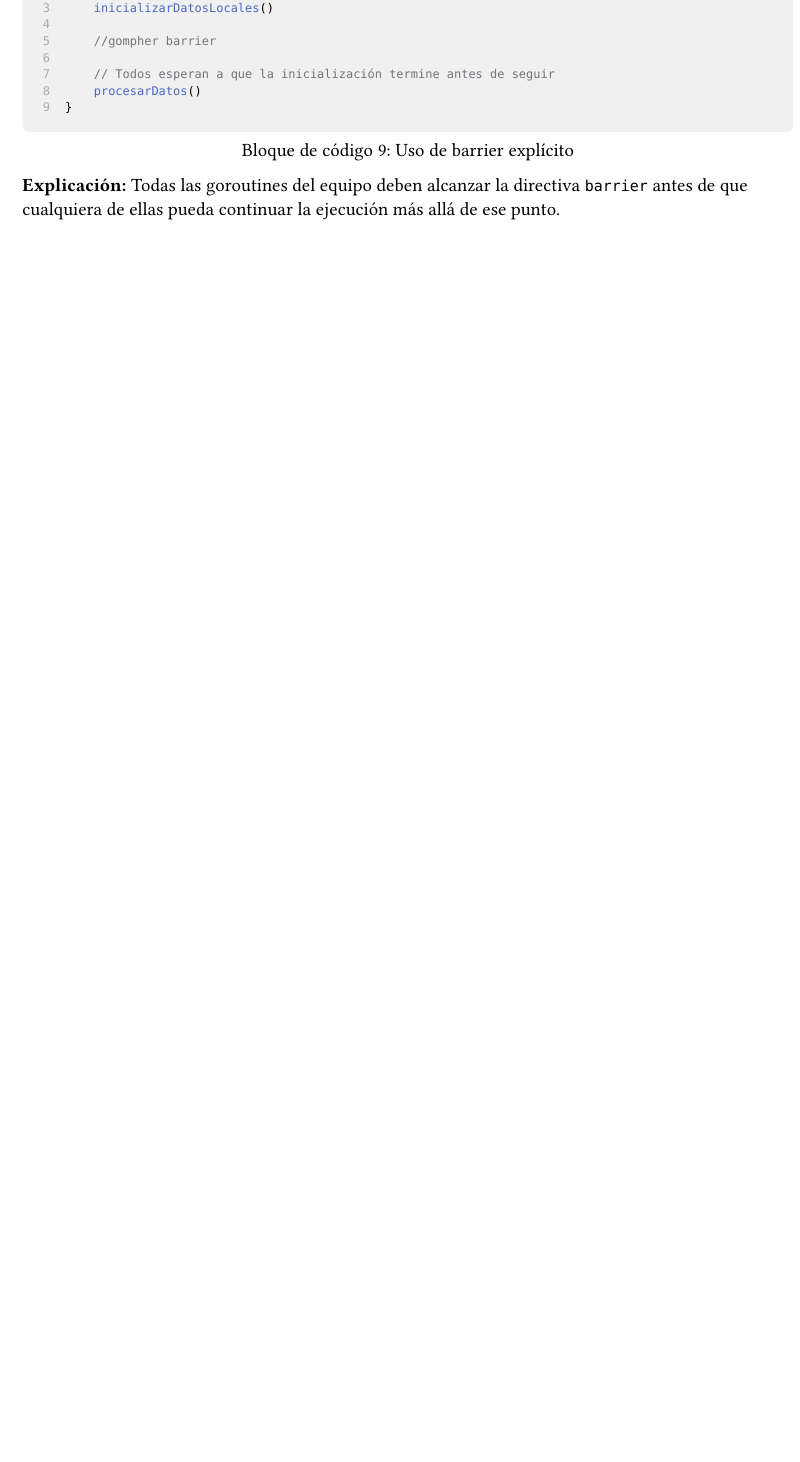
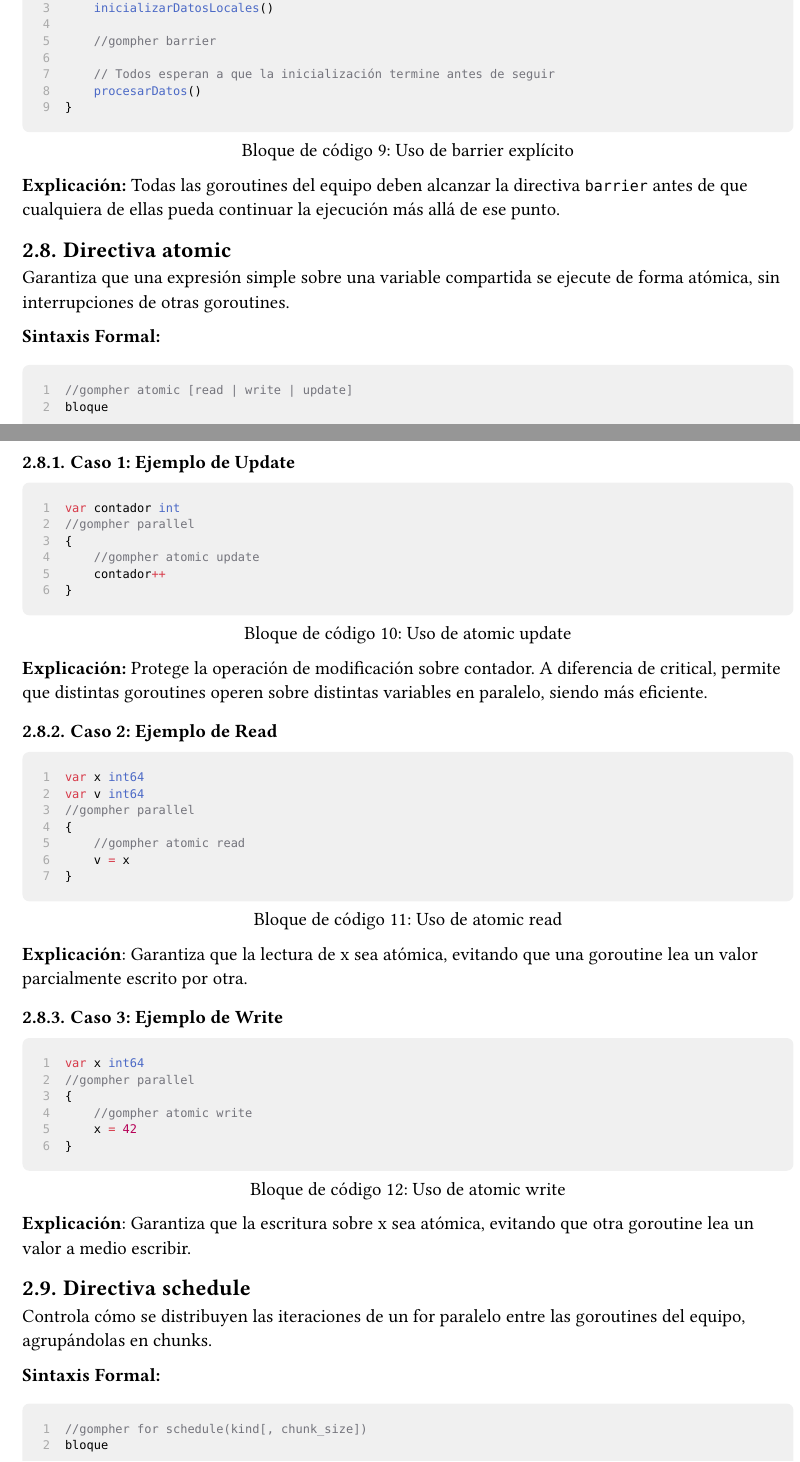
Before and after one commit to GompherMP/gomphermp, a Typst document (docs/specs/main.typ, which reads docs/specs/sections/02_structured_parallelism.typ): part of page 5 of 7 before the commit and two parts of pages 6 and 7 of 10 after it, the two joined at a grey line, cut so that both start at the same text, the shorter picture padded with empty space. Compiled offline with Typst 0.15.

Commit message:
finished cases for section 02

````diff
--- a/docs/specs/sections/02_structured_parallelism.typ
+++ b/docs/specs/sections/02_structured_parallelism.typ
@@ -232,3 +232,68 @@ Especifica un punto de sincronización explícito.
 )
 
 *Explicación:* Todas las goroutines del equipo deben alcanzar la directiva `barrier` antes de que cualquiera de ellas pueda continuar la ejecución más allá de ese punto.
+
+== Directiva atomic
+Garantiza que una expresión simple sobre una variable compartida se ejecute de forma atómica, sin interrupciones de otras goroutines.
+
+*Sintaxis Formal:*
+
+```go
+//gompher atomic [read | write | update]
+bloque
+```
+=== Caso 1: Ejemplo de Update
+
+#figure(
+  ```go
+var contador int
+//gompher parallel
+{
+    //gompher atomic update
+    contador++
+}
+  ```,
+  caption: [Uso de atomic update]
+)
+
+*Explicación:* Protege la operación de modificación sobre contador. A diferencia de critical, permite que distintas goroutines operen sobre distintas variables en paralelo, siendo más eficiente.
+
+=== Caso 2: Ejemplo de Read
+
+#figure(
+  ```go
+var x int64
+var v int64
+//gompher parallel
+{
+    //gompher atomic read
+    v = x
+}
+  ```,
+  caption: [Uso de atomic read]
+)
+
+*Explicación*: Garantiza que la lectura de x sea atómica, evitando que una goroutine lea un valor parcialmente escrito por otra.
+
+=== Caso 3: Ejemplo de Write
+
+#figure(
+  ```go
+var x int64
+//gompher parallel
+{
+    //gompher atomic write
+    x = 42
+}
+  ```,
+  caption: [Uso de atomic write]
+)
+
+*Explicación*: Garantiza que la escritura sobre x sea atómica, evitando que otra goroutine lea un valor a medio escribir.
+
+== Directiva schedule
+Controla cómo se distribuyen las iteraciones de un for paralelo entre las goroutines del equipo, agrupándolas en chunks.
+
+*Sintaxis Formal:*
+
+```go
````
Also changed, not shown: docs/specs/sections/04_data_clauses.typ (added), docs/specs/sections/02_structured_parallelism.typ (54 more changed lines).
